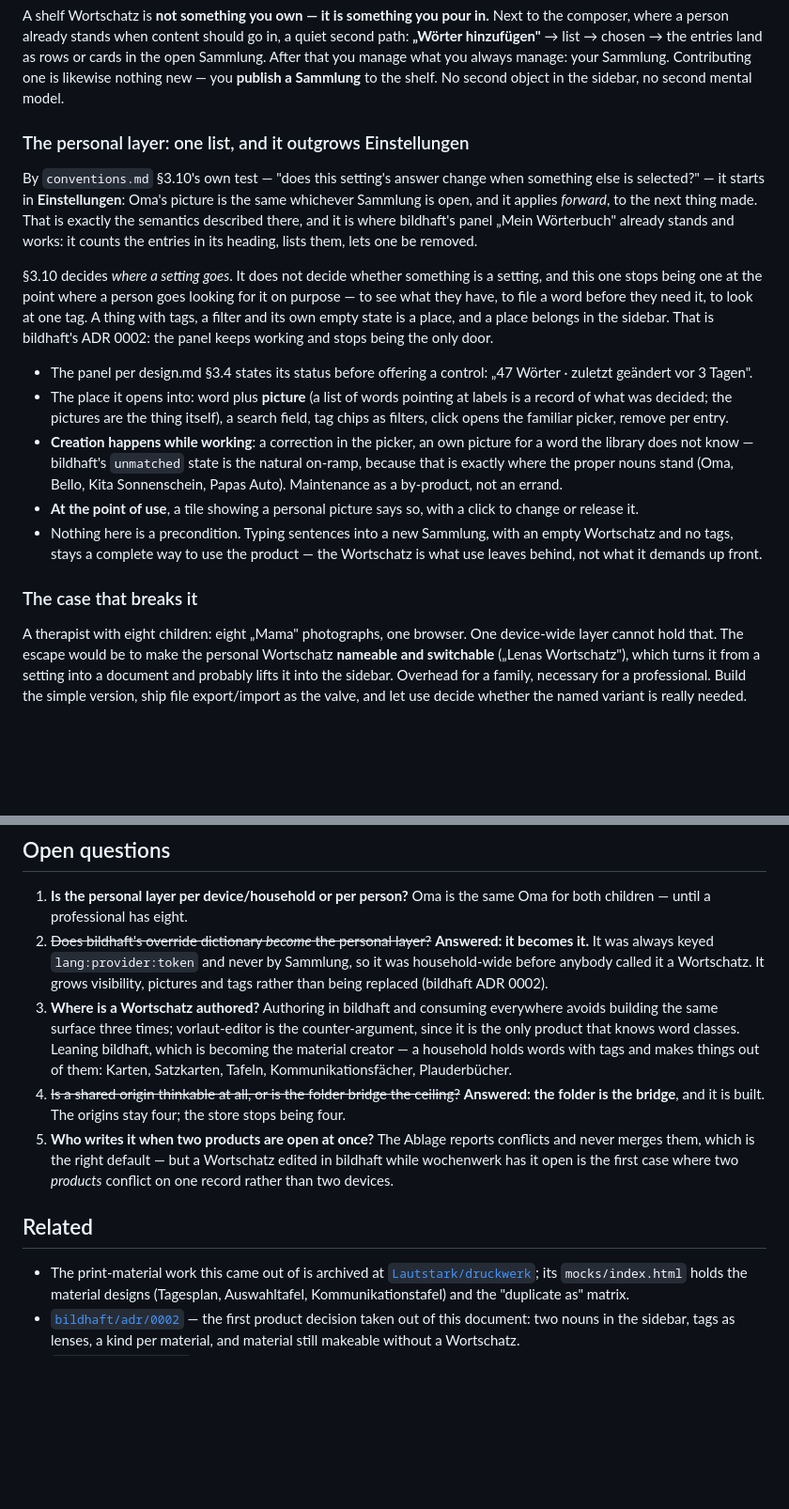
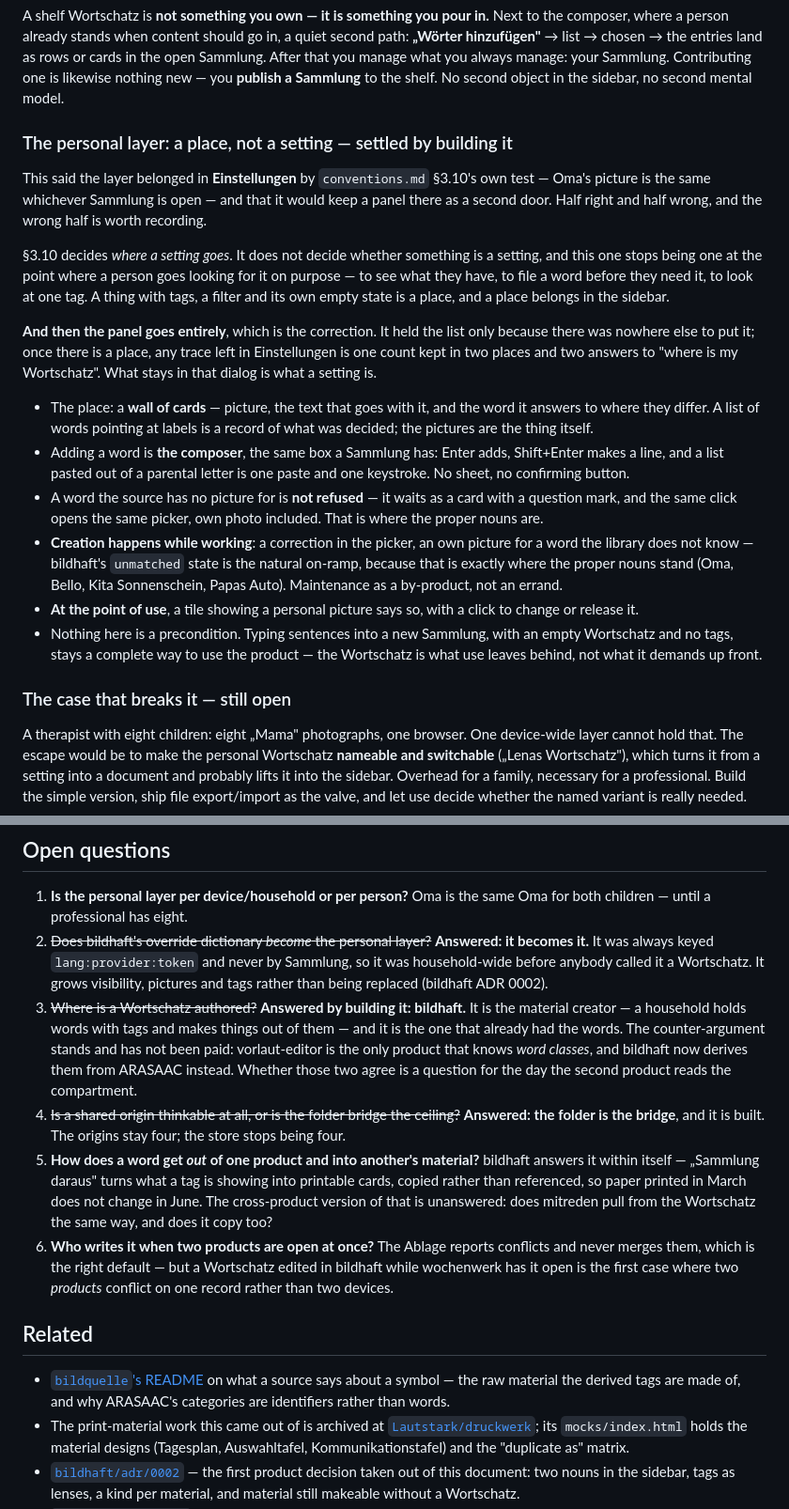
Before and after one commit to Lautstark/lautstark.github.io, a Markdown page: docs/wortschatz.md, 2 parts joined by grey strips. Shown at 94% size. Drawn GitHub-style; blank space fills up the shorter version.

```diff
--- a/docs/wortschatz.md
+++ b/docs/wortschatz.md
@@ -217,28 +237,33 @@ what you always manage: your Sammlung. Contributing one is likewise nothing
 new — you **publish a Sammlung** to the shelf. No second object in the sidebar,
 no second mental model.
 
-### The personal layer: one list, and it outgrows Einstellungen
+### The personal layer: a place, not a setting — settled by building it
 
-By `conventions.md` §3.10's own test — "does this setting's answer change when
-something else is selected?" — it starts in **Einstellungen**: Oma's picture is
-the same whichever Sammlung is open, and it applies *forward*, to the next thing
-made. That is exactly the semantics described there, and it is where bildhaft's
-panel „Mein Wörterbuch" already stands and works: it counts the entries in its
-heading, lists them, lets one be removed.
+This said the layer belonged in **Einstellungen** by `conventions.md` §3.10's
+own test — Oma's picture is the same whichever Sammlung is open — and that it
+would keep a panel there as a second door. Half right and half wrong, and the
+wrong half is worth recording.
 
 §3.10 decides *where a setting goes*. It does not decide whether something is a
 setting, and this one stops being one at the point where a person goes looking
 for it on purpose — to see what they have, to file a word before they need it,
 to look at one tag. A thing with tags, a filter and its own empty state is a
-place, and a place belongs in the sidebar. That is bildhaft's ADR 0002: the
-panel keeps working and stops being the only door.
+place, and a place belongs in the sidebar.
 
-- The panel per design.md §3.4 states its status before offering a control: „47
-  Wörter · zuletzt geändert vor 3 Tagen".
-- The place it opens into: word plus **picture** (a list of words pointing at
-  labels is a record of what was decided; the pictures are the thing itself), a
-  search field, tag chips as filters, click opens the familiar picker, remove
-  per entry.
+**And then the panel goes entirely**, which is the correction. It held the list
+only because there was nowhere else to put it; once there is a place, any trace
+left in Einstellungen is one count kept in two places and two answers to "where
+is my Wortschatz". What stays in that dialog is what a setting is.
+
+- The place: a **wall of cards** — picture, the text that goes with it, and the
+  word it answers to where they differ. A list of words pointing at labels is a
+  record of what was decided; the pictures are the thing itself.
+- Adding a word is **the composer**, the same box a Sammlung has: Enter adds,
+  Shift+Enter makes a line, and a list pasted out of a parental letter is one
+  paste and one keystroke. No sheet, no confirming button.
+- A word the source has no picture for is **not refused** — it waits as a card
+  with a question mark, and the same click opens the same picker, own photo
+  included. That is where the proper nouns are.
 - **Creation happens while working**: a correction in the picker, an own picture
   for a word the library does not know — bildhaft's `unmatched` state is the
   natural on-ramp, because that is exactly where the proper nouns stand (Oma,
@@ -250,7 +275,7 @@ panel keeps working and stops being the only door.
   empty Wortschatz and no tags, stays a complete way to use the product — the
   Wortschatz is what use leaves behind, not what it demands up front.
 
-### The case that breaks it
+### The case that breaks it — still open
 
 A therapist with eight children: eight „Mama" photographs, one browser. One
 device-wide layer cannot hold that. The escape would be to make the personal
@@ -373,22 +403,32 @@ it, no symbol committed, numbers fetched at build time — stays as it is.
    never by Sammlung, so it was household-wide before anybody called it a
    Wortschatz. It grows visibility, pictures and tags rather than being replaced
    (bildhaft ADR 0002).
-3. **Where is a Wortschatz authored?** Authoring in bildhaft and consuming
-   everywhere avoids building the same surface three times; vorlaut-editor is
-   the counter-argument, since it is the only product that knows word classes.
-   Leaning bildhaft, which is becoming the material creator — a household holds
-   words with tags and makes things out of them: Karten, Satzkarten, Tafeln,
-   Kommunikationsfächer, Plauderbücher.
+3. ~~Where is a Wortschatz authored?~~ **Answered by building it: bildhaft.**
+   It is the material creator — a household holds words with tags and makes
+   things out of them — and it is the one that already had the words. The
+   counter-argument stands and has not been paid: vorlaut-editor is the only
+   product that knows *word classes*, and bildhaft now derives them from
+   ARASAAC instead. Whether those two agree is a question for the day the
+   second product reads the compartment.
 4. ~~Is a shared origin thinkable at all, or is the folder bridge the ceiling?~~
    **Answered: the folder is the bridge**, and it is built. The origins stay
    four; the store stops being four.
-5. **Who writes it when two products are open at once?** The Ablage reports
+5. **How does a word get *out* of one product and into another's material?**
+   bildhaft answers it within itself — „Sammlung daraus" turns what a tag is
+   showing into printable cards, copied rather than referenced, so paper printed
+   in March does not change in June. The cross-product version of that is
+   unanswered: does mitreden pull from the Wortschatz the same way, and does it
+   copy too?
+6. **Who writes it when two products are open at once?** The Ablage reports
    conflicts and never merges them, which is the right default — but a
    Wortschatz edited in bildhaft while wochenwerk has it open is the first case
    where two *products* conflict on one record rather than two devices.
 
 ## Related
 
+- [`bildquelle`'s README](https://github.com/Lautstark/bildquelle#what-a-candidate-says-about-a-symbol)
+  on what a source says about a symbol — the raw material the derived tags are
+  made of, and why ARASAAC's categories are identifiers rather than words.
 - The print-material work this came out of is archived at
   [`Lautstark/druckwerk`](https://github.com/Lautstark/druckwerk); its
   `mocks/index.html` holds the material designs (Tagesplan, Auswahltafel,
```
Also changed, not shown: other parts of docs/wortschatz.md (+35 -10 lines).
